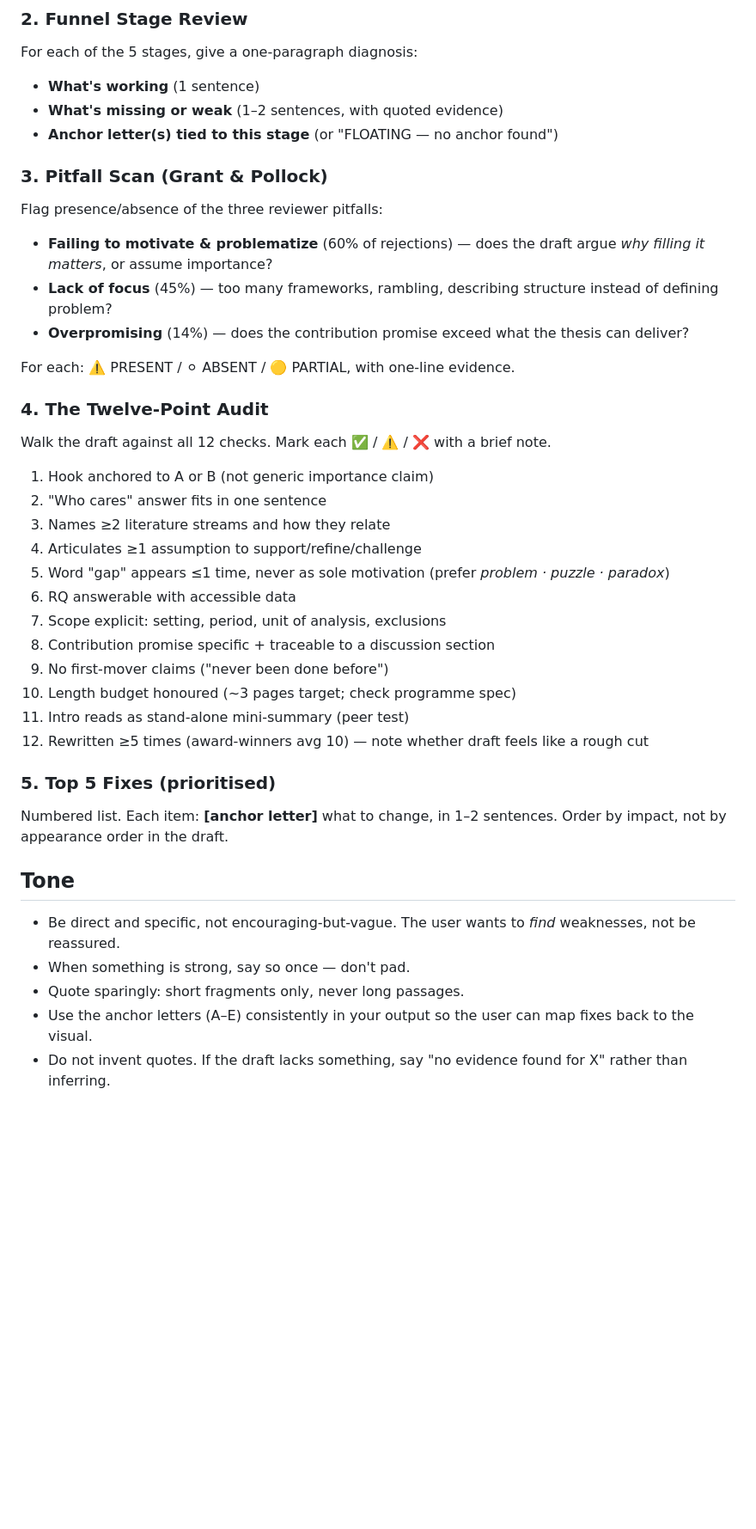
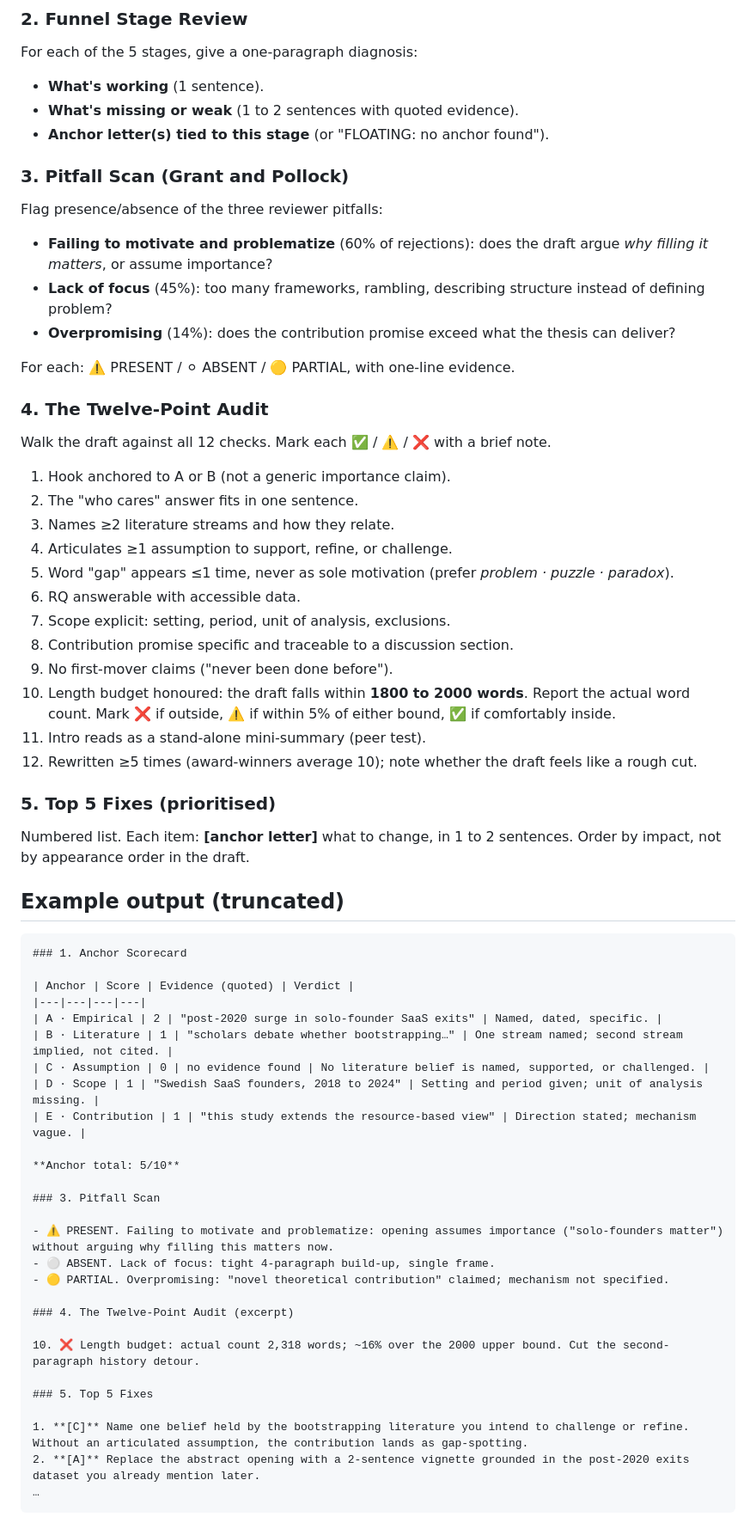
Before and after one commit to mcmespinaa/thesis-anchoring-map, a Markdown page: SKILL.md, the part around one of its changes. Shown at 86% size. Drawn GitHub-style; blank space fills up the shorter version.

````diff
--- a/SKILL.md
+++ b/SKILL.md
@@ -51,16 +60,16 @@ For each of A–E, score **0 / 1 / 2** (missing / weak / strong) with a one-line
 ### 2. Funnel Stage Review
 
 For each of the 5 stages, give a one-paragraph diagnosis:
-- **What's working** (1 sentence)
-- **What's missing or weak** (1–2 sentences, with quoted evidence)
-- **Anchor letter(s) tied to this stage** (or "FLOATING — no anchor found")
+- **What's working** (1 sentence).
+- **What's missing or weak** (1 to 2 sentences with quoted evidence).
+- **Anchor letter(s) tied to this stage** (or "FLOATING: no anchor found").
 
-### 3. Pitfall Scan (Grant & Pollock)
+### 3. Pitfall Scan (Grant and Pollock)
 
 Flag presence/absence of the three reviewer pitfalls:
-- **Failing to motivate & problematize** (60% of rejections) — does the draft argue *why filling it matters*, or assume importance?
-- **Lack of focus** (45%) — too many frameworks, rambling, describing structure instead of defining problem?
-- **Overpromising** (14%) — does the contribution promise exceed what the thesis can deliver?
+- **Failing to motivate and problematize** (60% of rejections): does the draft argue *why filling it matters*, or assume importance?
+- **Lack of focus** (45%): too many frameworks, rambling, describing structure instead of defining problem?
+- **Overpromising** (14%): does the contribution promise exceed what the thesis can deliver?
 
 For each: ⚠️ PRESENT / ⚪ ABSENT / 🟡 PARTIAL, with one-line evidence.
 
@@ -68,27 +77,52 @@ For each: ⚠️ PRESENT / ⚪ ABSENT / 🟡 PARTIAL, with one-line evidence.
 
 Walk the draft against all 12 checks. Mark each ✅ / ⚠️ / ❌ with a brief note.
 
-1. Hook anchored to A or B (not generic importance claim)
-2. "Who cares" answer fits in one sentence
-3. Names ≥2 literature streams and how they relate
-4. Articulates ≥1 assumption to support/refine/challenge
-5. Word "gap" appears ≤1 time, never as sole motivation (prefer *problem · puzzle · paradox*)
-6. RQ answerable with accessible data
-7. Scope explicit: setting, period, unit of analysis, exclusions
-8. Contribution promise specific + traceable to a discussion section
-9. No first-mover claims ("never been done before")
-10. Length budget honoured (~3 pages target; check programme spec)
-11. Intro reads as stand-alone mini-summary (peer test)
-12. Rewritten ≥5 times (award-winners avg 10) — note whether draft feels like a rough cut
+1. Hook anchored to A or B (not a generic importance claim).
+2. The "who cares" answer fits in one sentence.
+3. Names ≥2 literature streams and how they relate.
+4. Articulates ≥1 assumption to support, refine, or challenge.
+5. Word "gap" appears ≤1 time, never as sole motivation (prefer *problem · puzzle · paradox*).
+6. RQ answerable with accessible data.
+7. Scope explicit: setting, period, unit of analysis, exclusions.
+8. Contribution promise specific and traceable to a discussion section.
+9. No first-mover claims ("never been done before").
+10. Length budget honoured: the draft falls within **1800 to 2000 words**. Report the actual word count. Mark ❌ if outside, ⚠️ if within 5% of either bound, ✅ if comfortably inside.
+11. Intro reads as a stand-alone mini-summary (peer test).
+12. Rewritten ≥5 times (award-winners average 10); note whether the draft feels like a rough cut.
 
 ### 5. Top 5 Fixes (prioritised)
 
-Numbered list. Each item: **[anchor letter]** what to change, in 1–2 sentences. Order by impact, not by appearance order in the draft.
+Numbered list. Each item: **[anchor letter]** what to change, in 1 to 2 sentences. Order by impact, not by appearance order in the draft.
 
-## Tone
+## Example output (truncated)
 
-- Be direct and specific, not encouraging-but-vague. The user wants to *find* weaknesses, not be reassured.
-- When something is strong, say so once — don't pad.
-- Quote sparingly: short fragments only, never long passages.
-- Use the anchor letters (A–E) consistently in your output so the user can map fixes back to the visual.
-- Do not invent quotes. If the draft lacks something, say "no evidence found for X" rather than inferring.
+```
+### 1. Anchor Scorecard
+
+| Anchor | Score | Evidence (quoted) | Verdict |
+|---|---|---|---|
+| A · Empirical | 2 | "post-2020 surge in solo-founder SaaS exits" | Named, dated, specific. |
+| B · Literature | 1 | "scholars debate whether bootstrapping…" | One stream named; second stream implied, not cited. |
+| C · Assumption | 0 | no evidence found | No literature belief is named, supported, or challenged. |
+| D · Scope | 1 | "Swedish SaaS founders, 2018 to 2024" | Setting and period given; unit of analysis missing. |
+| E · Contribution | 1 | "this study extends the resource-based view" | Direction stated; mechanism vague. |
+
+**Anchor total: 5/10**
+
+### 3. Pitfall Scan
+
+- ⚠️ PRESENT. Failing to motivate and problematize: opening assumes importance ("solo-founders matter") without arguing why filling this matters now.
+- ⚪ ABSENT. Lack of focus: tight 4-paragraph build-up, single frame.
+- 🟡 PARTIAL. Overpromising: "novel theoretical contribution" claimed; mechanism not specified.
+
+### 4. The Twelve-Point Audit (excerpt)
+
+10. ❌ Length budget: actual count 2,318 words; ~16% over the 2000 upper bound. Cut the second-paragraph history detour.
+
+### 5. Top 5 Fixes
+
+1. **[C]** Name one belief held by the bootstrapping literature you intend to challenge or refine. Without an articulated assumption, the contribution lands as gap-spotting.
+2. **[A]** Replace the abstract opening with a 2-sentence vignette grounded in the post-2020 exits dataset you already mention later.
+…
+```
+
````
Also changed, not shown: other parts of SKILL.md (+49 -17 lines).
